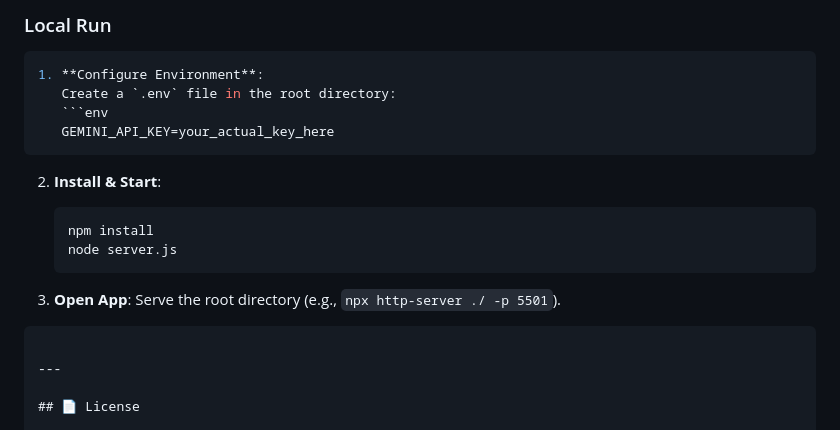
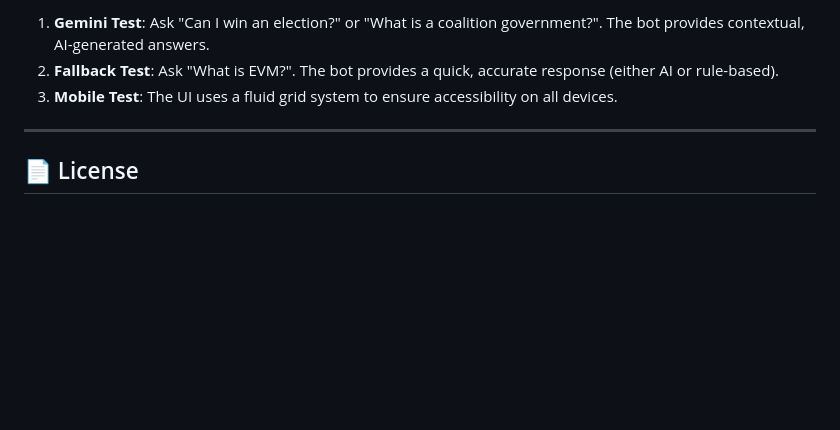
Before and after one commit to Ishu6129/h2s-pw2-voteMate, a Markdown page: README.md, the part around one of its changes. Rendered like a GitHub page; blank space fills up the shorter version.

````diff
--- a/README.md
+++ b/README.md
@@ -152,20 +88,6 @@ gcloud run deploy votemate --image gcr.io/[PROJECT_ID]/votemate --platform manag
-### Local Run
-```bash
-1. **Configure Environment**:
-   Create a `.env` file in the root directory:
-   ```env
-   GEMINI_API_KEY=your_actual_key_here
-   ```
-
-2. **Install & Start**:
-   ```bash
-   npm install
-   node server.js
-   ```
-
-3. **Open App**:
-   Serve the root directory (e.g., `npx http-server ./ -p 5501`).
-```
+1. **Gemini Test**: Ask "Can I win an election?" or "What is a coalition government?". The bot provides contextual, AI-generated answers.
+2. **Fallback Test**: Ask "What is EVM?". The bot provides a quick, accurate response (either AI or rule-based).
+3. **Mobile Test**: The UI uses a fluid grid system to ensure accessibility on all devices.
 
 ---
 
````
Also changed, not shown: other parts of README.md (+34 -98 lines).
